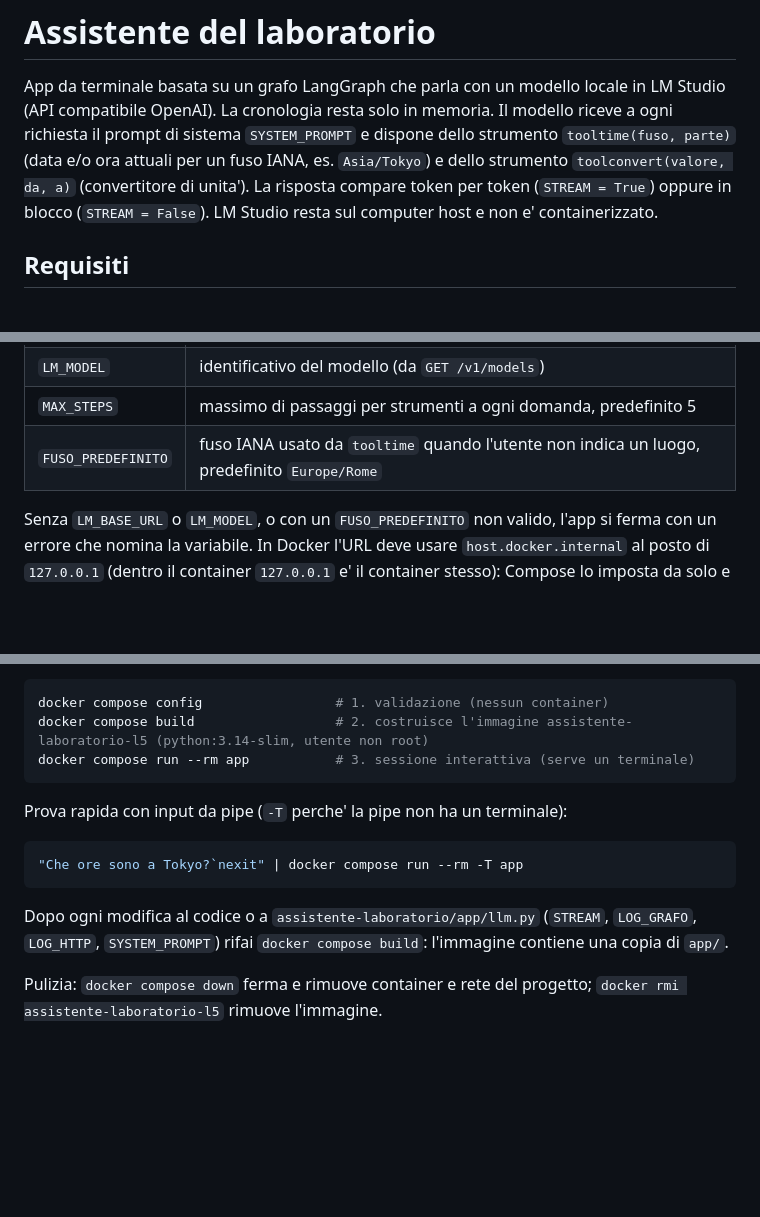
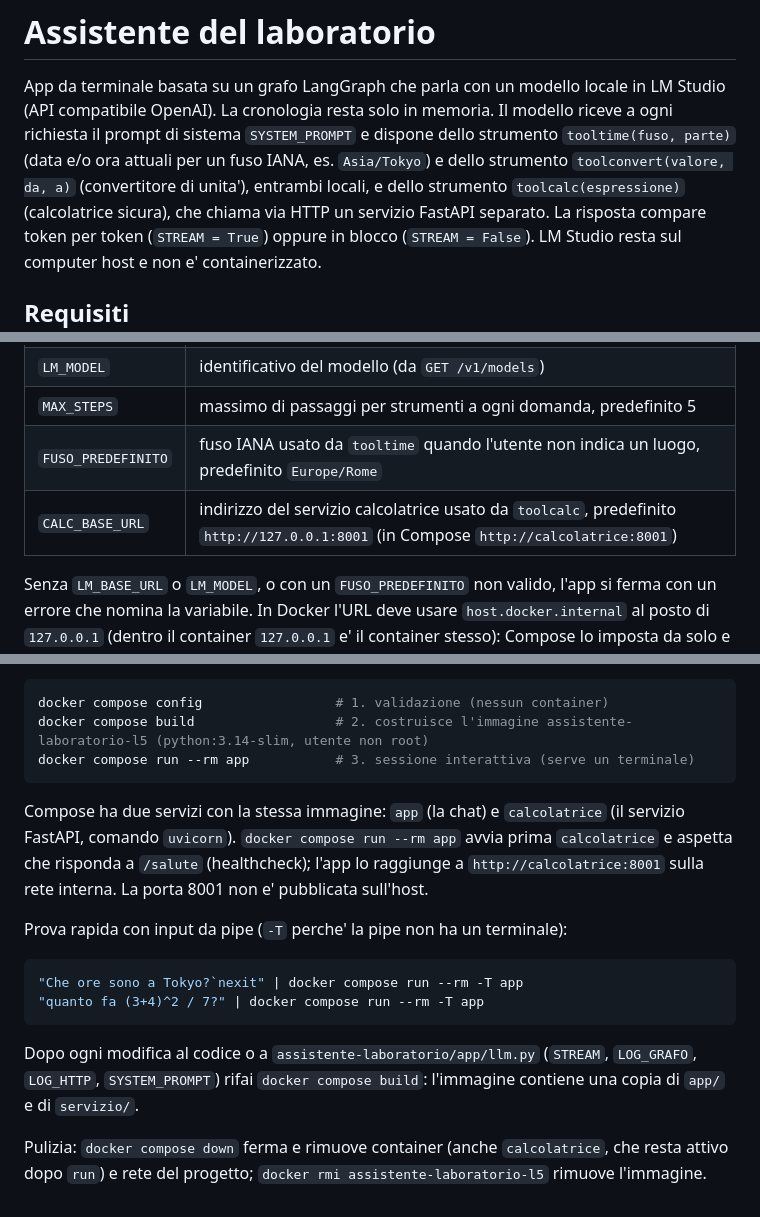
Before and after one commit to luigibravin25/callm, a Markdown page: L5/README.md, 3 parts joined by grey strips. Rendered like a GitHub page; blank space fills up the shorter version.

````diff
--- a/L5/README.md
+++ b/L5/README.md
@@ -4,7 +4,9 @@ App da terminale basata su un grafo LangGraph che parla con un modello locale in
 LM Studio (API compatibile OpenAI). La cronologia resta solo in memoria. Il modello
 riceve a ogni richiesta il prompt di sistema `SYSTEM_PROMPT` e dispone dello strumento
 `tooltime(fuso, parte)` (data e/o ora attuali per un fuso IANA, es. `Asia/Tokyo`) e dello
-strumento `toolconvert(valore, da, a)` (convertitore di unita'). La risposta compare
+strumento `toolconvert(valore, da, a)` (convertitore di unita'), entrambi locali, e dello
+strumento `toolcalc(espressione)` (calcolatrice sicura), che chiama via HTTP un servizio
+FastAPI separato. La risposta compare
 token per token (`STREAM = True`) oppure in blocco (`STREAM = False`). LM Studio resta
 sul computer host e non e' containerizzato.
 
@@ -26,6 +28,7 @@ Git) fornisce `LM_MODEL`, `MAX_STEPS` e `FUSO_PREDEFINITO`.
 | `LM_MODEL` | identificativo del modello (da `GET /v1/models`) |
 | `MAX_STEPS` | massimo di passaggi per strumenti a ogni domanda, predefinito 5 |
 | `FUSO_PREDEFINITO` | fuso IANA usato da `tooltime` quando l'utente non indica un luogo, predefinito `Europe/Rome` |
+| `CALC_BASE_URL` | indirizzo del servizio calcolatrice usato da `toolcalc`, predefinito `http://127.0.0.1:8001` (in Compose `http://calcolatrice:8001`) |
 
 Senza `LM_BASE_URL` o `LM_MODEL`, o con un `FUSO_PREDEFINITO` non valido, l'app si ferma con un
 errore che nomina la variabile.
@@ -102,14 +151,22 @@ docker compose build                  # 2. costruisce l'immagine assistente-labo
 docker compose run --rm app           # 3. sessione interattiva (serve un terminale)
 ```
 
+Compose ha due servizi con la stessa immagine: `app` (la chat) e `calcolatrice` (il servizio
+FastAPI, comando `uvicorn`). `docker compose run --rm app` avvia prima `calcolatrice` e aspetta
+che risponda a `/salute` (healthcheck); l'app lo raggiunge a `http://calcolatrice:8001` sulla
+rete interna. La porta 8001 non e' pubblicata sull'host.
+
 Prova rapida con input da pipe (`-T` perche' la pipe non ha un terminale):
 
 ```powershell
 "Che ore sono a Tokyo?`nexit" | docker compose run --rm -T app
+"quanto fa (3+4)^2 / 7?" | docker compose run --rm -T app
 ```
 
 Dopo ogni modifica al codice o a `assistente-laboratorio/app/llm.py` (`STREAM`, `LOG_GRAFO`,
-`LOG_HTTP`, `SYSTEM_PROMPT`) rifai `docker compose build`: l'immagine contiene una copia di `app/`.
+`LOG_HTTP`, `SYSTEM_PROMPT`) rifai `docker compose build`: l'immagine contiene una copia di
+`app/` e di `servizio/`.
 
-Pulizia: `docker compose down` ferma e rimuove container e rete del progetto;
+Pulizia: `docker compose down` ferma e rimuove container (anche `calcolatrice`, che resta
+attivo dopo `run`) e rete del progetto;
 `docker rmi assistente-laboratorio-l5` rimuove l'immagine.
````
Also changed, not shown: other parts of L5/README.md (+46 -0 lines).
